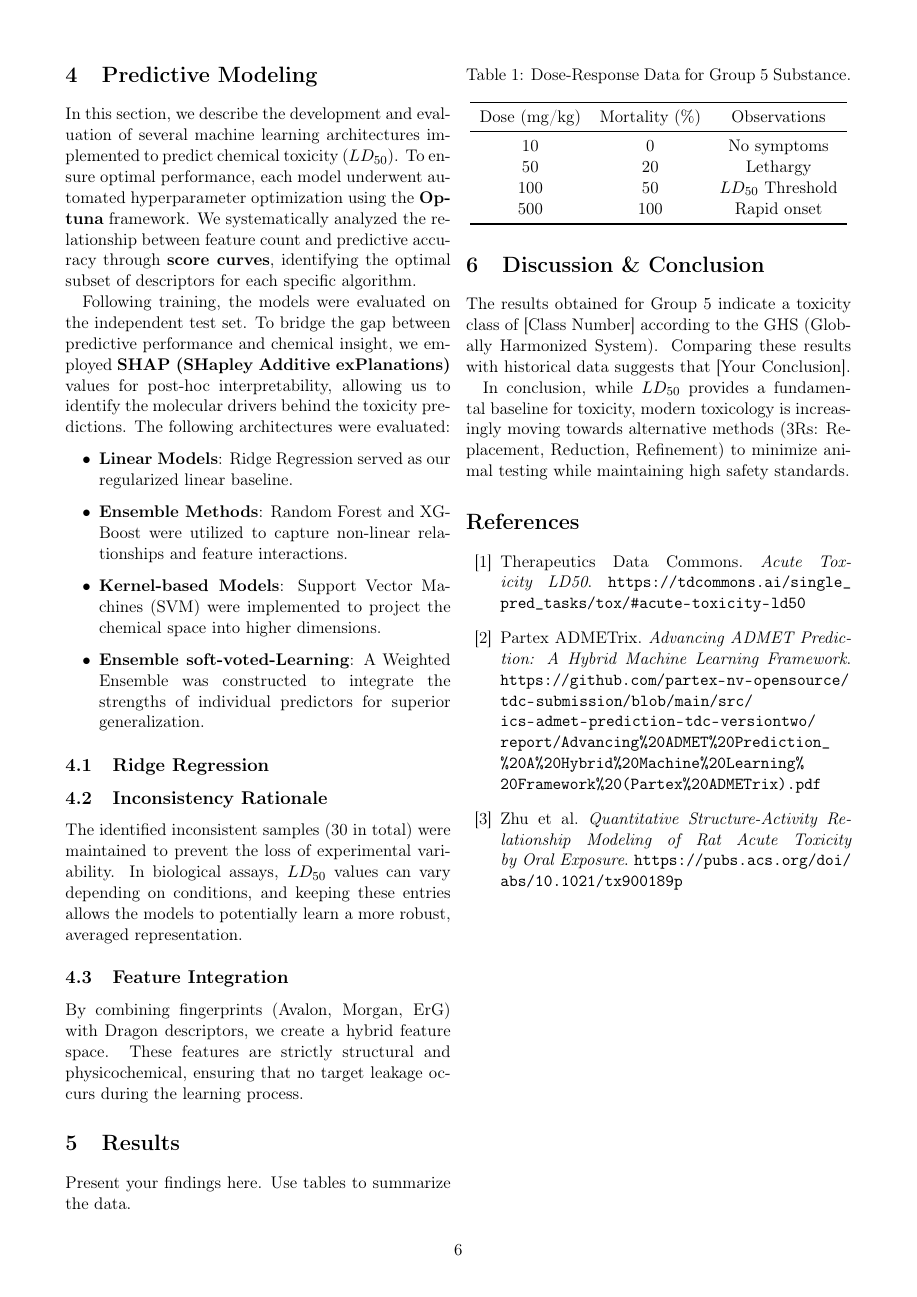
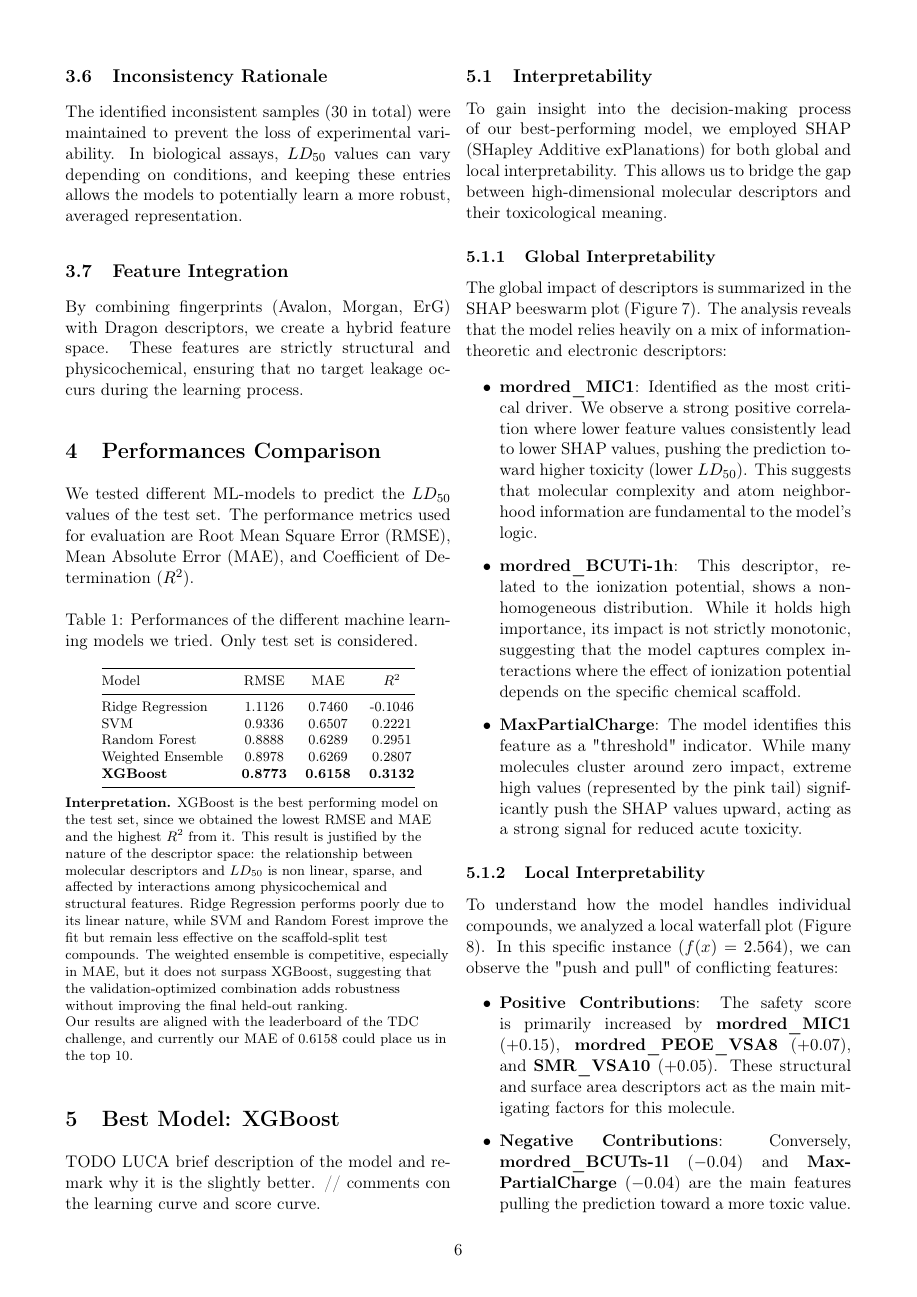
Before and after one commit to LucaBTE/toxicity-prediction, a LaTeX paper (docs/report.tex): page 6 of 6 before the commit and page 6 of 8 after it. Compiled offline with pdfLaTeX.

Commit message:
docs(#19): report interpretability

```diff
--- a/docs/report.tex
+++ b/docs/report.tex
@@ -17,12 +17,11 @@
 \geometry{left=1.5cm, right=1.5cm, top=1.5cm, bottom=2cm}
 
 % Doc info
-\title{Predicting Acute Oral Toxicity ($LD_{50}$): A Machine Learning and Deep Learning Approach using Molecular Descriptors and Graph Representations}
-\author{Group 5 Members \\
+\title{Predicting Acute Toxicity ($LD_{50}$): A Machine Learning approach using Molecular Descriptors and Graph Representations}
+\author{Group 5 \\
         \small \textit{Abate Luca, Bernacchia Alessia, Pioda Tommaso, Villani Giacomo} \\
-        \small \textit{Department of Innovative Technologies} \\
-        \small \textit{SUPSI}}
-\date{\today}
+        \small \textit{SUPSI (DTI) - Machine Learning for Drug Design}}
+\date{May, 2026}
 
 \begin{document}
 
@@ -155,19 +154,6 @@ The integration of these methods—combining statistical filters, embedded regul
 \end{figure*}
 \clearpage
 
-\section{Predictive Modeling}
-
-In this section, we describe the development and evaluation of several machine learning architectures implemented to predict chemical toxicity ($LD_{50}$). To ensure optimal performance, each model underwent automated hyperparameter optimization using the \textbf{Optuna} framework. We systematically analyzed the relationship between feature count and predictive accuracy through \textbf{score curves}, identifying the optimal subset of descriptors for each specific algorithm.
-
-Following training, the models were evaluated on the independent test set. To bridge the gap between predictive performance and chemical insight, we employed \textbf{SHAP (SHapley Additive exPlanations)} values for post-hoc interpretability, allowing us to identify the molecular drivers behind the toxicity predictions. The following architectures were evaluated:
-
-\begin{itemize}
-    \item \textbf{Linear Models}: Ridge Regression served as our regularized linear baseline.
-    \item \textbf{Ensemble Methods}: Random Forest and XGBoost were utilized to capture non-linear relationships and feature interactions.
-    \item \textbf{Kernel-based Models}: Support Vector Machines (SVM) were implemented to project the chemical space into higher dimensions.
-    \item \textbf{Ensemble soft-voted-Learning}: A Weighted Ensemble was constructed to integrate the strengths of individual predictors for superior generalization.
-\end{itemize}
- \subsection {Ridge Regression}
 
 \subsection{Inconsistency Rationale}
 The identified inconsistent samples (30 in total) were maintained to prevent the loss of experimental variability. In biological assays, $LD_{50}$ values can vary depending on conditions, and keeping these entries allows the models to potentially learn a more robust, averaged representation.
@@ -175,20 +161,68 @@ The identified inconsistent samples (30 in total) were maintained to prevent the
 \subsection{Feature Integration}
 By combining fingerprints (Avalon, Morgan, ErG) with Dragon descriptors, we create a hybrid feature space. These features are strictly structural and physicochemical, ensuring that no target leakage occurs during the learning process.
 
-\section{Results}
-Present your findings here. Use tables to summarize the data.
+\section{Performances Comparison}
+We tested different ML-models to predict the $LD_{50}$ values of the test set.
+The performance metrics used for evaluation are Root Mean Square Error (RMSE),
+Mean Absolute Error (MAE), and Coefficient of Determination ($R^2$).
 
-\begin{table}[h]
+\begin{table}[H]
 \centering
-\caption{Dose-Response Data for Group 5 Substance.}
-\begin{tabular}{ccc}
+\caption{Performances of the different machine learning models we tried.
+Only test set is considered.}
+\label{tab:model_test_comparison}
+\footnotesize
+\begin{tabular}{@{}lccc@{}}
 \toprule
-Dose (mg/kg) & Mortality (\%) & Observations \\
+Model & RMSE & MAE & $R^2$ \\
 \midrule
-10  & 0   & No symptoms \\
-50  & 20  & Lethargy \\
-100 & 50  & $LD_{50}$ Threshold \\
-500 & 100 & Rapid onset \\
+Ridge Regression & 1.1126 & 0.7460 & -0.1046 \\
+SVM & 0.9336 & 0.6507 & 0.2221 \\
+Random Forest & 0.8888 & 0.6289 & 0.2951 \\
+Weighted Ensemble & 0.8978 & 0.6269 & 0.2807 \\
+\textbf{XGBoost} & \textbf{0.8773} & \textbf{0.6158} & \textbf{0.3132} \\
 \bottomrule
 \end{tabular}
+
+\vspace{0.6em}
+\raggedright
+\textbf{Interpretation.}
+XGBoost is the best performing model on the test set, since we obtained the
+lowest RMSE and MAE and the highest $R^2$ from it. This result is justified
+by the nature of the descriptor space: the relationship between molecular
+descriptors and $LD_{50}$ is non linear, sparse, and affected by interactions
+among physicochemical and structural features. Ridge Regression performs poorly
+due to its linear nature, while SVM and Random Forest improve the
+fit but remain less effective on the scaffold-split test compounds.
+The weighted ensemble is competitive, especially in MAE, but it does not surpass
+XGBoost, suggesting that the validation-optimized combination adds robustness
+without improving the final held-out ranking.
+\\
+Our results are aligned with the leaderboard of the TDC challenge,
+and currently our MAE of 0.6158 could place us in the top 10.
 \end{table}
+
+\section{Best Model: XGBoost}
+TODO LUCA
+brief description of the model and remark why it is the slightly better.
+//
+comments con the learning curve and score curve.
+\subsection{Interpretability}
+To gain insight into the decision-making process of our best-performing model, we employed SHAP (SHapley Additive exPlanations) for both global and local interpretability. This allows us to bridge the gap between high-dimensional molecular descriptors and their toxicological meaning.
+
+\subsubsection{Global Interpretability}
+The global impact of descriptors is summarized in the SHAP beeswarm plot (Figure \ref{xgb_global}). The analysis reveals that the model relies heavily on a mix of information-theoretic and electronic descriptors:
+
+\begin{itemize}
+    \item \textbf{mordred\_MIC1}: Identified as the most critical driver. We observe a strong positive correlation where lower feature values consistently lead to lower SHAP values, pushing the prediction toward higher toxicity (lower $LD_{50}$). This suggests that molecular complexity and atom neighborhood information are fundamental to the model's logic.
+    \item \textbf{mordred\_BCUTi-1h}: This descriptor, related to the ionization potential, shows a non-homogeneous distribution. While it holds high importance, its impact is not strictly monotonic, suggesting that the model captures complex interactions where the effect of ionization potential depends on the specific chemical scaffold.
+    \item \textbf{MaxPartialCharge}: The model identifies this feature as a "threshold" indicator. While many molecules cluster around zero impact, extreme high values (represented by the pink tail) significantly push the SHAP values upward, acting as a strong signal for reduced acute toxicity.
+\end{itemize}
+
+\subsubsection{Local Interpretability}
+To understand how the model handles individual compounds, we analyzed a local waterfall plot (Figure \ref{xgb_local}). In this specific instance ($f(x) = 2.564$), we can observe the "push and pull" of conflicting features:
+
+\begin{itemize}
+    \item \textbf{Positive Contributions}: The safety score is primarily increased by \textbf{mordred\_MIC1} ($+0.15$), \textbf{mordred\_PEOE\_VSA8} ($+0.07$), and \textbf{SMR\_VSA10} ($+0.05$). These structural and surface area descriptors act as the main mitigating factors for this molecule.
+    \item \textbf{Negative Contributions}: Conversely, \textbf{mordred\_BCUTs-1l} ($-0.04$) and \textbf{MaxPartialCharge} ($-0.04$) are the main features pulling the prediction toward a more toxic value.
+\end{itemize}
@@ -194,0 +233,2 @@ Dose (mg/kg) & Mortality (\%) & Observations \\
+    \label{xgb_global}
+\end{figure}
```
Also changed, not shown: docs/src/interpretability/xgb_global.png (added), docs/src/interpretability/xgb_local.png (added), docs/report.tex (30 more changed lines).
